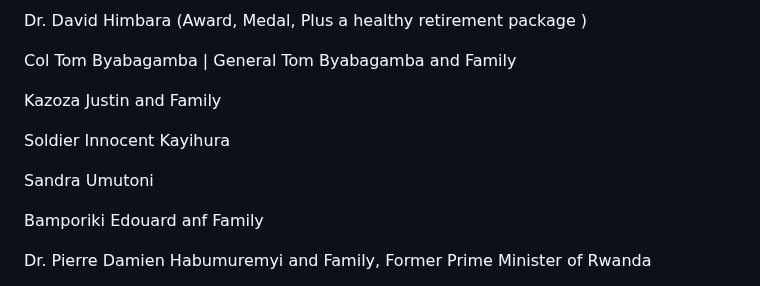
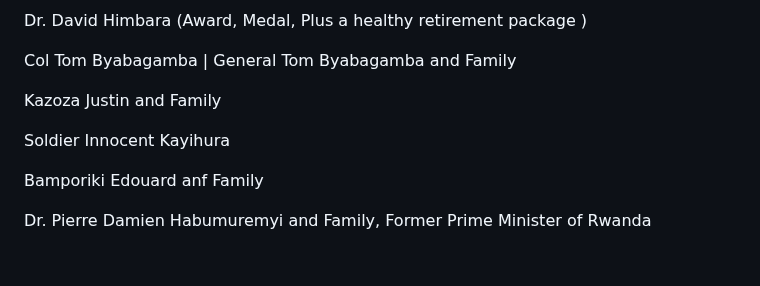
Before and after one commit to alainshumbusho/RM-P1, a Markdown page: README.md, the part around the change. Drawn GitHub-style; blank space fills up the shorter version.

```diff
--- a/README.md
+++ b/README.md
@@ -685,8 +685,6 @@ Kazoza Justin and Family
 
 Soldier Innocent Kayihura
 
-Sandra Umutoni
-
 Bamporiki Edouard anf Family
 
 Dr. Pierre Damien Habumuremyi and Family, Former Prime Minister of Rwanda
```
